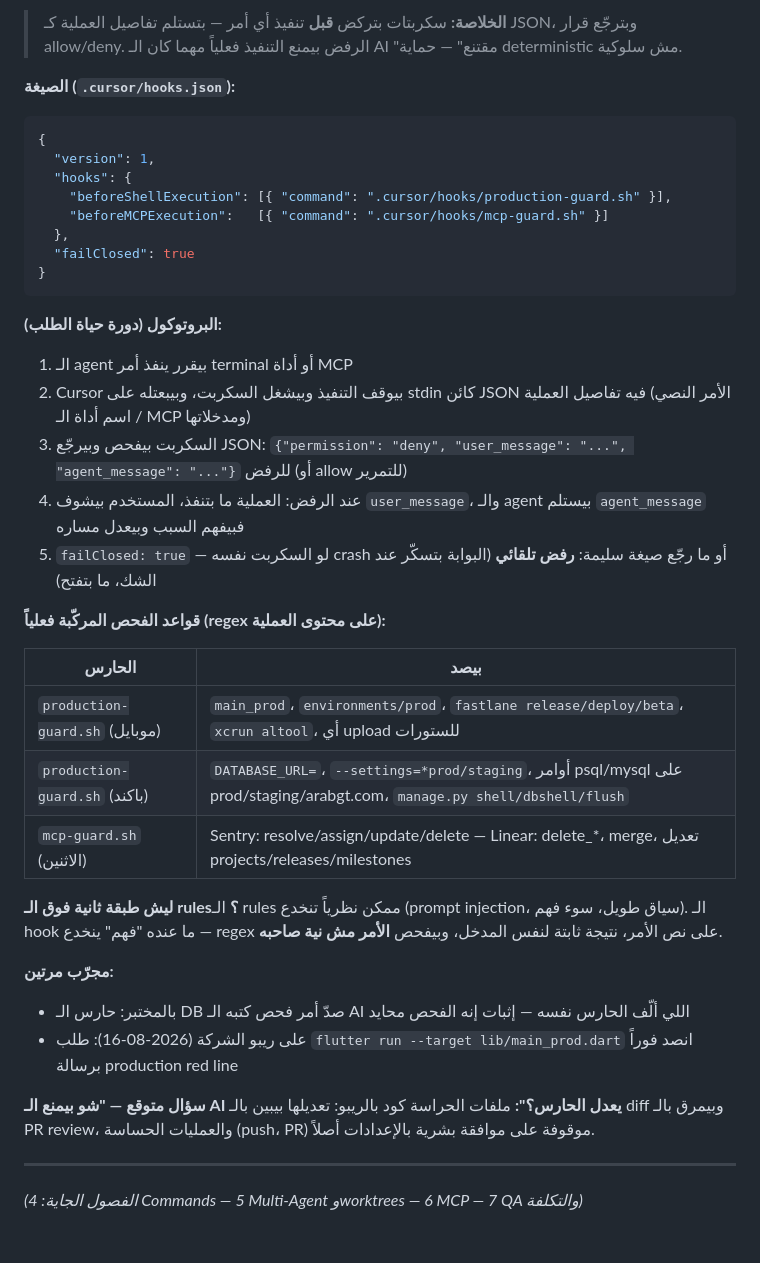
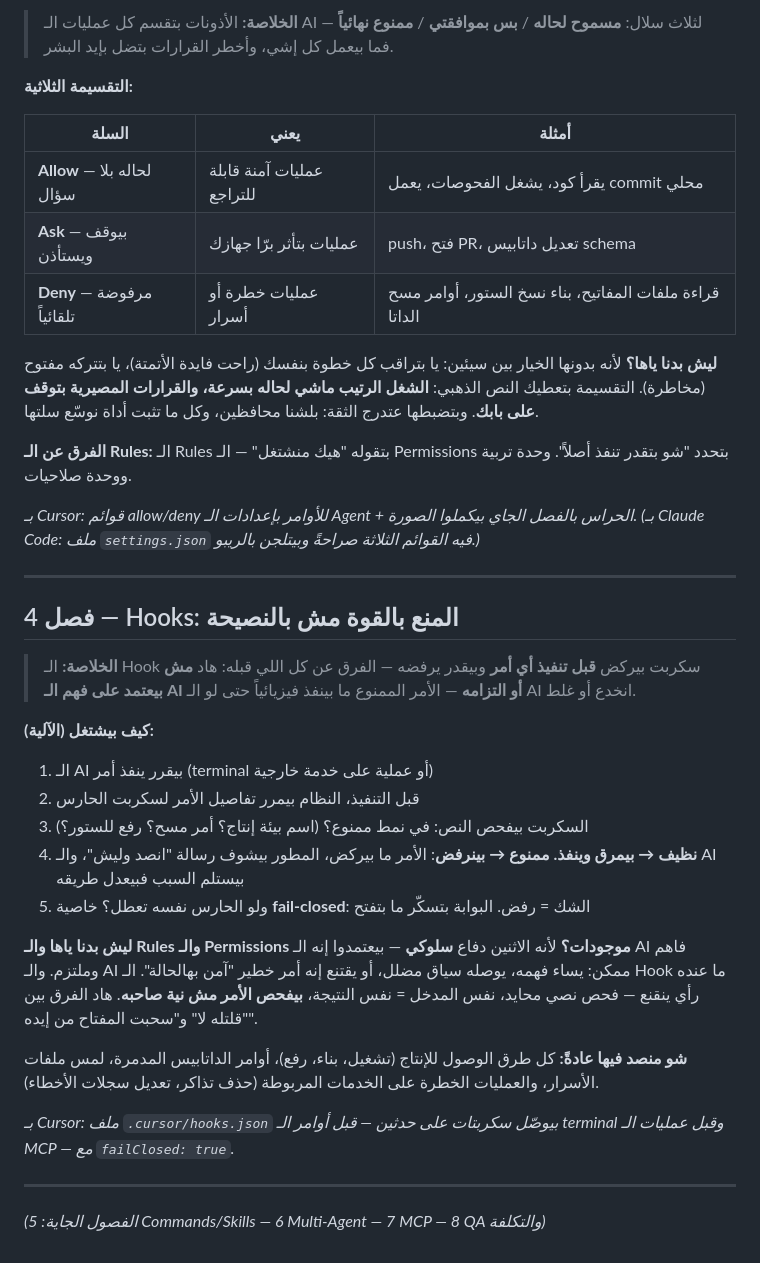
Before and after one commit to omar-arabgt/ai-development-lab, a Markdown page: slides/cursor-explainer.md, the part around one of its changes. Rendered like a GitHub page.

````diff
--- a/slides/cursor-explainer.md
+++ b/slides/cursor-explainer.md
@@ -62,42 +41,40 @@ alwaysApply: true
 
-> **الخلاصة:** سكربتات بتركض **قبل** تنفيذ أي أمر — بتستلم تفاصيل العملية كـ JSON، وبترجّع قرار allow/deny. الرفض بيمنع التنفيذ فعلياً مهما كان الـ AI "مقتنع" — حماية deterministic مش سلوكية.
+> **الخلاصة:** الأذونات بتقسم كل عمليات الـ AI لثلاث سلال: **مسموح لحاله** / **بس بموافقتي** / **ممنوع نهائياً** — فما بيعمل كل إشي، وأخطر القرارات بتضل بإيد البشر.
 
-**الصيغة (`.cursor/hooks.json`):**
+**التقسيمة الثلاثية:**
 
-```json
-{
-  "version": 1,
-  "hooks": {
-    "beforeShellExecution": [{ "command": ".cursor/hooks/production-guard.sh" }],
-    "beforeMCPExecution":   [{ "command": ".cursor/hooks/mcp-guard.sh" }]
-  },
-  "failClosed": true
-}
-```
+| السلة | يعني | أمثلة |
+|---|---|---|
+| **Allow** — لحاله بلا سؤال | عمليات آمنة قابلة للتراجع | يقرأ كود، يشغل الفحوصات، يعمل commit محلي |
+| **Ask** — بيوقف ويستأذن | عمليات بتأثر برّا جهازك | push، فتح PR، تعديل داتابيس schema |
+| **Deny** — مرفوضة تلقائياً | عمليات خطرة أو أسرار | قراءة ملفات المفاتيح، بناء نسخ الستور، أوامر مسح الداتا |
 
-**البروتوكول (دورة حياة الطلب):**
-1. الـ agent بيقرر ينفذ أمر terminal أو أداة MCP
-2. Cursor بيوقف التنفيذ وبيشغل السكربت، وبيبعتله على stdin كائن JSON فيه تفاصيل العملية (الأمر النصي / اسم أداة الـ MCP ومدخلاتها)
-3. السكربت بيفحص وبيرجّع JSON: `{"permission": "deny", "user_message": "...", "agent_message": "..."}` للرفض (أو allow للتمرير)
-4. عند الرفض: العملية ما بتنفذ، المستخدم بيشوف `user_message`، والـ agent بيستلم `agent_message` فبيفهم السبب وبيعدل مساره
-5. `failClosed: true` — لو السكربت نفسه crash أو ما رجّع صيغة سليمة: **رفض تلقائي** (البوابة بتسكّر عند الشك، ما بتفتح)
+**ليش بدنا ياها؟** لأنه بدونها الخيار بين سيئين: يا بتراقب كل خطوة بنفسك (راحت فايدة الأتمتة)، يا بتتركه مفتوح (مخاطرة). التقسيمة بتعطيك النص الذهبي: **الشغل الرتيب ماشي لحاله بسرعة، والقرارات المصيرية بتوقف على بابك**. وبتضبطها عتدرج الثقة: بلشنا محافظين، وكل ما تثبت أداة نوسّع سلتها.
 
-**قواعد الفحص المركّبة فعلياً (regex على محتوى العملية):**
+**الفرق عن الـ Rules:** الـ Rules بتقوله "هيك منشتغل" — الـ Permissions بتحدد "شو بتقدر تنفذ أصلاً". وحدة تربية ووحدة صلاحيات.
 
-| الحارس | بيصد |
-|---|---|
-| `production-guard.sh` (موبايل) | `main_prod`، `environments/prod`، `fastlane release/deploy/beta`، `xcrun altool`، أي upload للستورات |
-| `production-guard.sh` (باكند) | `DATABASE_URL=`، `--settings=*prod/staging`، أوامر psql/mysql على prod/staging/arabgt.com، `manage.py shell/dbshell/flush` |
-| `mcp-guard.sh` (الاثنين) | Sentry: resolve/assign/update/delete — Linear: delete_*، merge، تعديل projects/releases/milestones |
-
-**ليش طبقة ثانية فوق الـ rules؟** الـ rules ممكن نظرياً تنخدع (prompt injection، سياق طويل، سوء فهم). الـ hook ما عنده "فهم" ينخدع — regex على نص الأمر، نتيجة ثابتة لنفس المدخل، وبيفحص **الأمر مش نية صاحبه**.
-
-**مجرّب مرتين:**
-- بالمختبر: حارس الـ DB صدّ أمر فحص كتبه الـ AI اللي ألّف الحارس نفسه — إثبات إنه الفحص محايد
-- على ريبو الشركة (2026-08-16): طلب `flutter run --target lib/main_prod.dart` انصد فوراً برسالة production red line
-
-**سؤال متوقع — "شو بيمنع الـ AI يعدل الحارس؟":** ملفات الحراسة كود بالريبو: تعديلها بيبين بالـ diff وبيمرق بالـ PR review، والعمليات الحساسة (push، PR) موقوفة على موافقة بشرية بالإعدادات أصلاً.
+*بـ Cursor: قوائم allow/deny للأوامر بإعدادات الـ Agent + الحراس بالفصل الجاي بيكملوا الصورة. (بـ Claude Code: ملف `settings.json` فيه القوائم الثلاثة صراحةً وبيتلجن بالريبو.)*
 
 ---
 
-*(الفصول الجاية: 4 Commands — 5 Multi-Agent وworktrees — 6 MCP — 7 QA والتكلفة)*
+## فصل 4 — Hooks: المنع بالقوة مش بالنصيحة
+
+> **الخلاصة:** الـ Hook سكربت بيركض **قبل تنفيذ أي أمر** وبيقدر يرفضه — الفرق عن كل اللي قبله: هاد **مش بيعتمد على فهم الـ AI أو التزامه** — الأمر الممنوع ما بينفذ فيزيائياً حتى لو الـ AI انخدع أو غلط.
+
+**كيف بيشتغل (الآلية):**
+
+1. الـ AI بيقرر ينفذ أمر (terminal أو عملية على خدمة خارجية)
+2. قبل التنفيذ، النظام بيمرر تفاصيل الأمر لسكربت الحارس
+3. السكربت بيفحص النص: في نمط ممنوع؟ (اسم بيئة إنتاج؟ أمر مسح؟ رفع للستور؟)
+4. **نظيف → بيمرق وينفذ. ممنوع → بينرفض**: الأمر ما بيركض، المطور بيشوف رسالة "انصد وليش"، والـ AI بيستلم السبب فبيعدل طريقه
+5. ولو الحارس نفسه تعطل؟ خاصية **fail-closed**: الشك = رفض. البوابة بتسكّر ما بتفتح
+
+**ليش بدنا ياها والـ Rules والـ Permissions موجودات؟** لأنه الاثنين دفاع **سلوكي** — بيعتمدوا إنه الـ AI فاهم وملتزم. والـ AI ممكن: يساء فهمه، يوصله سياق مضلل، أو يقتنع إنه أمر خطير "آمن بهالحالة". الـ Hook ما عنده رأي ينقنع — فحص نصي محايد، نفس المدخل = نفس النتيجة، **بيفحص الأمر مش نية صاحبه**. هاد الفرق بين "قلتله لا" و"سحبت المفتاح من إيده".
+
+**شو منصد فيها عادةً:** كل طرق الوصول للإنتاج (تشغيل، بناء، رفع)، أوامر الداتابيس المدمرة، لمس ملفات الأسرار، والعمليات الخطرة على الخدمات المربوطة (حذف تذاكر، تعديل سجلات الأخطاء).
+
+*بـ Cursor: ملف `.cursor/hooks.json` بيوصّل سكربتات على حدثين — قبل أوامر الـ terminal وقبل عمليات الـ MCP — مع `failClosed: true`.*
+
+---
+
+*(الفصول الجاية: 5 Commands/Skills — 6 Multi-Agent — 7 MCP — 8 QA والتكلفة)*
````
Also changed, not shown: other parts of slides/cursor-explainer.md (+20 -41 lines).
